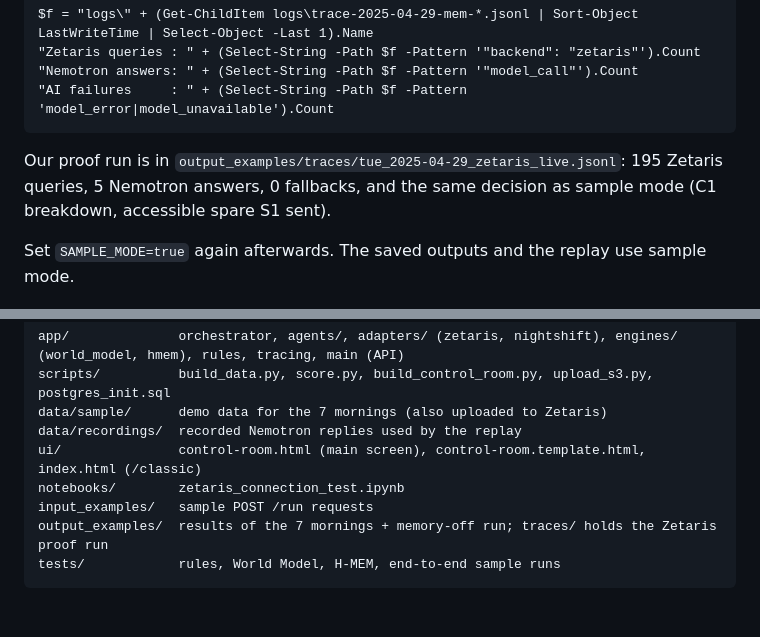
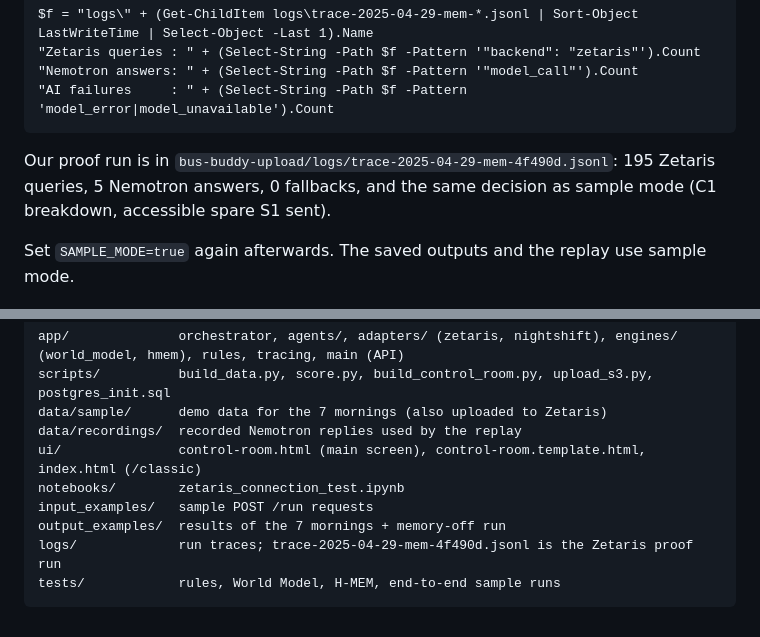
Before and after one commit to ZeusAI-123/Bus-Tracker, a Markdown page: README.md, 2 parts joined by grey strips. Drawn GitHub-style.

Commit message:
Update README
Updated README.

````diff
--- a/README.md
+++ b/README.md
@@ -205,7 +205,7 @@ $f = "logs\" + (Get-ChildItem logs\trace-2025-04-29-mem-*.jsonl | Sort-Object La
 "Nemotron answers: " + (Select-String -Path $f -Pattern '"model_call"').Count
 "AI failures     : " + (Select-String -Path $f -Pattern 'model_error|model_unavailable').Count
 ```
-Our proof run is in `output_examples/traces/tue_2025-04-29_zetaris_live.jsonl`: 195 Zetaris queries,
+Our proof run is in `bus-buddy-upload/logs/trace-2025-04-29-mem-4f490d.jsonl`: 195 Zetaris queries,
 5 Nemotron answers, 0 fallbacks, and the same decision as sample mode (C1 breakdown, accessible spare S1 sent).
 
 Set `SAMPLE_MODE=true` again afterwards. The saved outputs and the replay use sample mode.
@@ -322,6 +322,7 @@ data/recordings/  recorded Nemotron replies used by the replay
 ui/               control-room.html (main screen), control-room.template.html, index.html (/classic)
 notebooks/        zetaris_connection_test.ipynb
 input_examples/   sample POST /run requests
-output_examples/  results of the 7 mornings + memory-off run; traces/ holds the Zetaris proof run
+output_examples/  results of the 7 mornings + memory-off run
+logs/             run traces; trace-2025-04-29-mem-4f490d.jsonl is the Zetaris proof run
 tests/            rules, World Model, H-MEM, end-to-end sample runs
 ```
````
